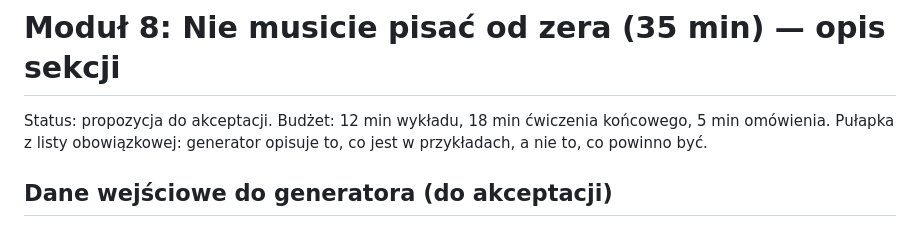
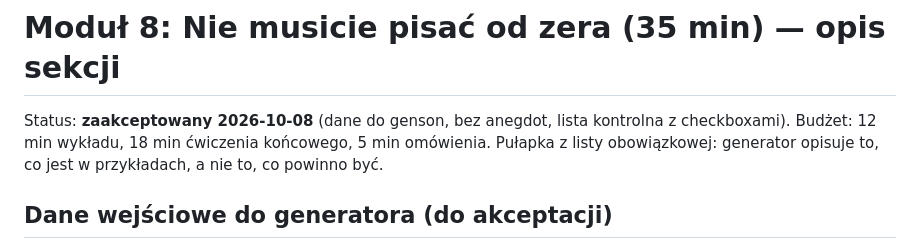
Before and after one commit to mgrzemow/kurs_json_schema, a Markdown page: docs/konspekty/08-nie-musicie-pisac-od-zera.md, the part around the change. Rendered like a GitHub page.

Commit message:
Konspekty 8 i 9 zaakceptowane; plan generowania treści
Co-Authored-By: Claude Fable 5.1 <noreply@anthropic.com>

```diff
--- a/docs/konspekty/08-nie-musicie-pisac-od-zera.md
+++ b/docs/konspekty/08-nie-musicie-pisac-od-zera.md
@@ -1,6 +1,6 @@
 # Moduł 8: Nie musicie pisać od zera (35 min) — opis sekcji
 
-Status: propozycja do akceptacji. Budżet: 12 min wykładu, 18 min ćwiczenia końcowego, 5 min omówienia. Pułapka z listy obowiązkowej: generator opisuje to, co jest w przykładach, a nie to, co powinno być.
+Status: **zaakceptowany 2026-10-08** (dane do genson, bez anegdot, lista kontrolna z checkboxami). Budżet: 12 min wykładu, 18 min ćwiczenia końcowego, 5 min omówienia. Pułapka z listy obowiązkowej: generator opisuje to, co jest w przykładach, a nie to, co powinno być.
 
 ## Dane wejściowe do generatora (do akceptacji)
 
```
Also changed, not shown: docs/konspekty/09-praktyczne-zastosowania.md (+1 -1 lines), 1 other file.
